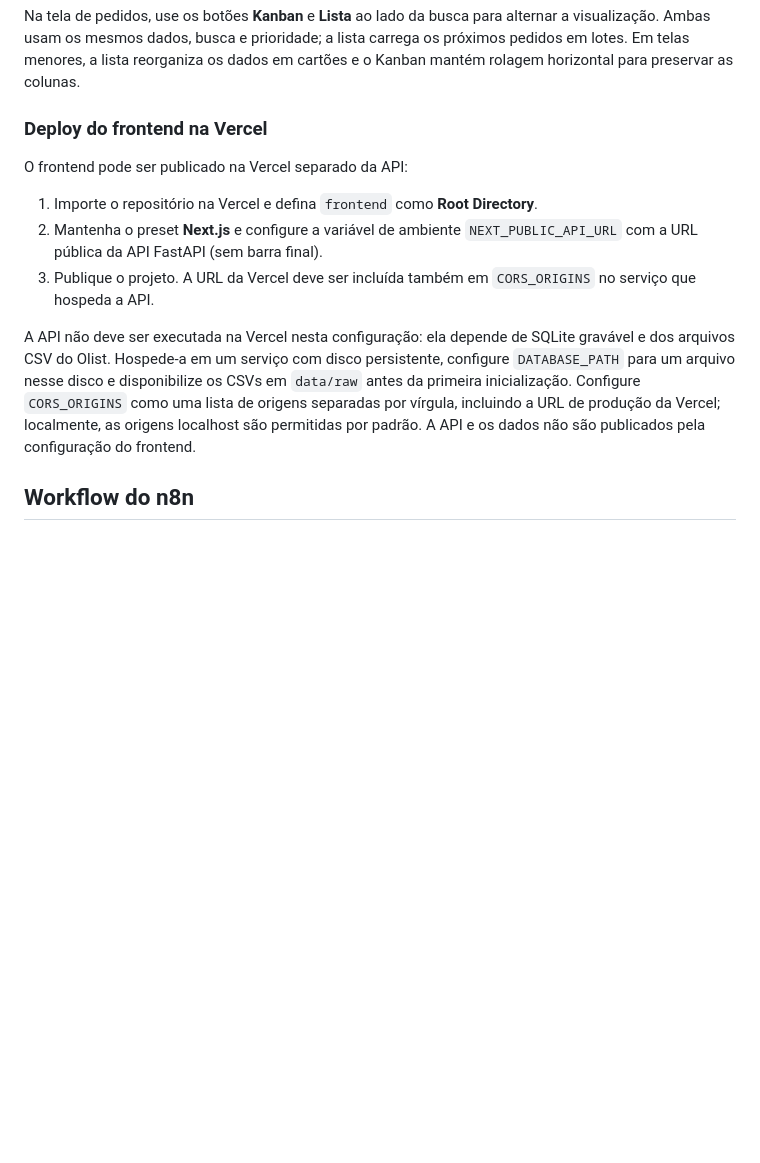
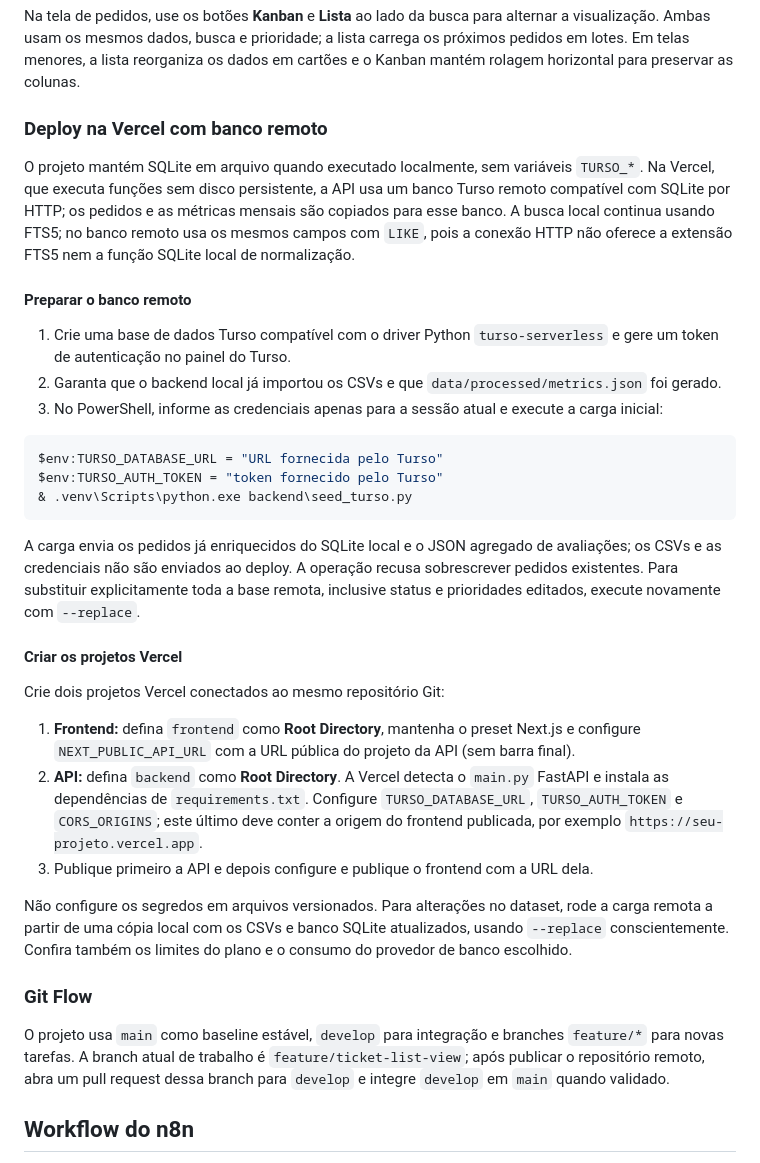
Before and after one commit to wevertoncamargo1/stalse, a Markdown page: README.md, the part around the change. Rendered like a GitHub page; blank space fills up the shorter version.

Commit message:
docs: documenta deploy com Turso e fluxo Git
Co-authored-by: Copilot <223556219+Copilot@users.noreply.github.com>

````diff
--- a/README.md
+++ b/README.md
@@ -163,23 +163,62 @@ alternar a visualização. Ambas usam os mesmos dados, busca e prioridade; a lis
 carrega os próximos pedidos em lotes. Em telas menores, a lista reorganiza os
 dados em cartões e o Kanban mantém rolagem horizontal para preservar as colunas.
 
-### Deploy do frontend na Vercel
+### Deploy na Vercel com banco remoto
 
-O frontend pode ser publicado na Vercel separado da API:
+O projeto mantém SQLite em arquivo quando executado localmente, sem variáveis
+`TURSO_*`. Na Vercel, que executa funções sem disco persistente, a API usa um
+banco Turso remoto compatível com SQLite por HTTP; os pedidos e as métricas
+mensais são copiados para esse banco. A busca local continua usando FTS5; no
+banco remoto usa os mesmos campos com `LIKE`, pois a conexão HTTP não oferece a
+extensão FTS5 nem a função SQLite local de normalização.
 
-1. Importe o repositório na Vercel e defina `frontend` como **Root Directory**.
-2. Mantenha o preset **Next.js** e configure a variável de ambiente
-   `NEXT_PUBLIC_API_URL` com a URL pública da API FastAPI (sem barra final).
-3. Publique o projeto. A URL da Vercel deve ser incluída também em
-   `CORS_ORIGINS` no serviço que hospeda a API.
+#### Preparar o banco remoto
 
-A API não deve ser executada na Vercel nesta configuração: ela depende de SQLite
-gravável e dos arquivos CSV do Olist. Hospede-a em um serviço com disco
-persistente, configure `DATABASE_PATH` para um arquivo nesse disco e disponibilize
-os CSVs em `data/raw` antes da primeira inicialização. Configure
-`CORS_ORIGINS` como uma lista de origens separadas por vírgula, incluindo a URL
-de produção da Vercel; localmente, as origens localhost são permitidas por
-padrão. A API e os dados não são publicados pela configuração do frontend.
+1. Crie uma base de dados Turso compatível com o driver Python `turso-serverless`
+   e gere um token de autenticação no painel do Turso.
+2. Garanta que o backend local já importou os CSVs e que
+   `data/processed/metrics.json` foi gerado.
+3. No PowerShell, informe as credenciais apenas para a sessão atual e execute a
+   carga inicial:
+
+```powershell
+$env:TURSO_DATABASE_URL = "URL fornecida pelo Turso"
+$env:TURSO_AUTH_TOKEN = "token fornecido pelo Turso"
+& .venv\Scripts\python.exe backend\seed_turso.py
+```
+
+A carga envia os pedidos já enriquecidos do SQLite local e o JSON agregado de
+avaliações; os CSVs e as credenciais não são enviados ao deploy. A operação
+recusa sobrescrever pedidos existentes. Para substituir explicitamente toda a
+base remota, inclusive status e prioridades editados, execute novamente com
+`--replace`.
+
+#### Criar os projetos Vercel
+
+Crie dois projetos Vercel conectados ao mesmo repositório Git:
+
+1. **Frontend:** defina `frontend` como **Root Directory**, mantenha o preset
+   Next.js e configure `NEXT_PUBLIC_API_URL` com a URL pública do projeto da API
+   (sem barra final).
+2. **API:** defina `backend` como **Root Directory**. A Vercel detecta o
+   `main.py` FastAPI e instala as dependências de `requirements.txt`. Configure
+   `TURSO_DATABASE_URL`, `TURSO_AUTH_TOKEN` e `CORS_ORIGINS`; este último deve
+   conter a origem do frontend publicada, por exemplo
+   `https://seu-projeto.vercel.app`.
+3. Publique primeiro a API e depois configure e publique o frontend com a URL dela.
+
+Não configure os segredos em arquivos versionados. Para alterações no dataset,
+rode a carga remota a partir de uma cópia local com os CSVs e banco SQLite
+atualizados, usando `--replace` conscientemente. Confira também os limites do
+plano e o consumo do provedor de banco escolhido.
+
+### Git Flow
+
+O projeto usa `main` como baseline estável, `develop` para integração e branches
+`feature/*` para novas tarefas. A branch atual de trabalho é
+`feature/ticket-list-view`; após publicar o repositório remoto, abra um pull
+request dessa branch para `develop` e integre `develop` em `main` quando
+validado.
 
 ## Workflow do n8n
 
````
